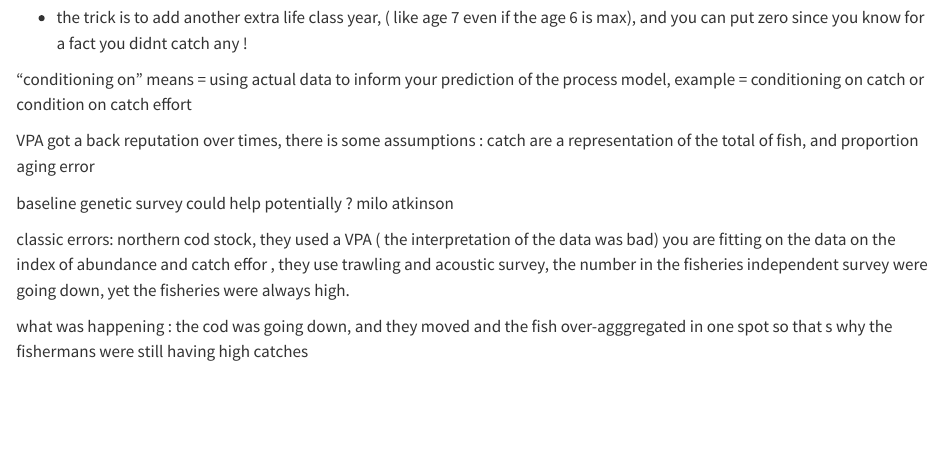
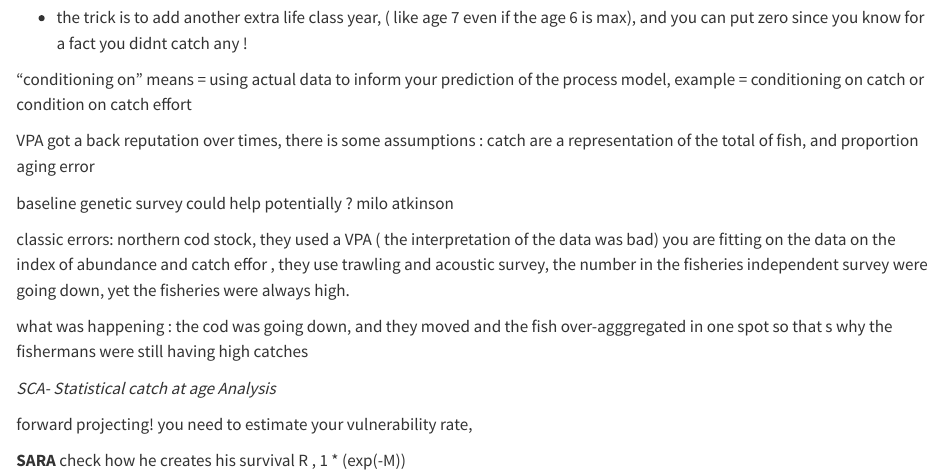
Before and after one commit to saratrem/rem668, a Quarto document (lectures/08-march01.qmd): the page in a window 1100 px wide, from 610 px down. Rendered offline with R 4.5, knitr and Pandoc in place of Quarto, with nearby package versions; drawn as R Markdown's standard HTML page in place of the format the file asks for.

Commit message:
it is me hiiii

```diff
--- a/lectures/08-march01.qmd
+++ b/lectures/08-march01.qmd
@@ -55,3 +55,11 @@ you are fitting on the data on the index of abundance and catch effor , they use
 the number in the fisheries independent survey were going down, yet the fisheries were always high.
 
 what was happening : the cod was going down, and they moved and the fish  over-agggregated in one spot so that s why the fishermans were still having high catches
+
+
+*SCA- Statistical catch at age Analysis*
+
+forward projecting!
+you need to estimate your vulnerability rate,
+
+**SARA** check how he creates his survival R , 1 * (exp(-M))
```
Also changed, not shown: data/Surplus prod.xlsx (added).
